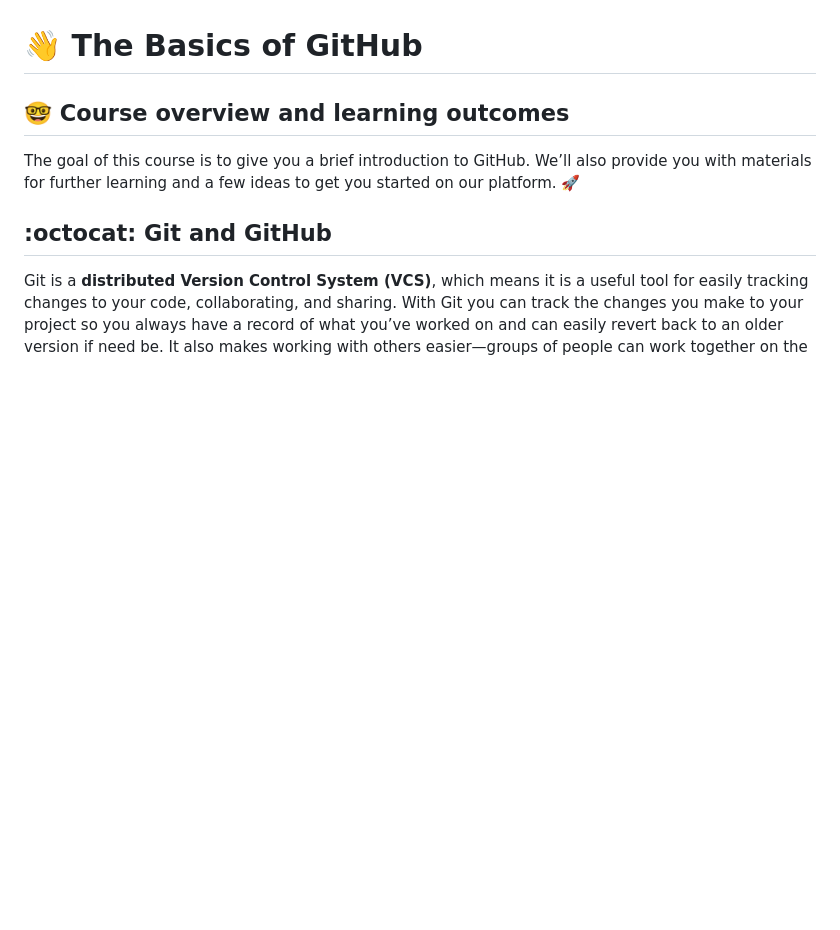
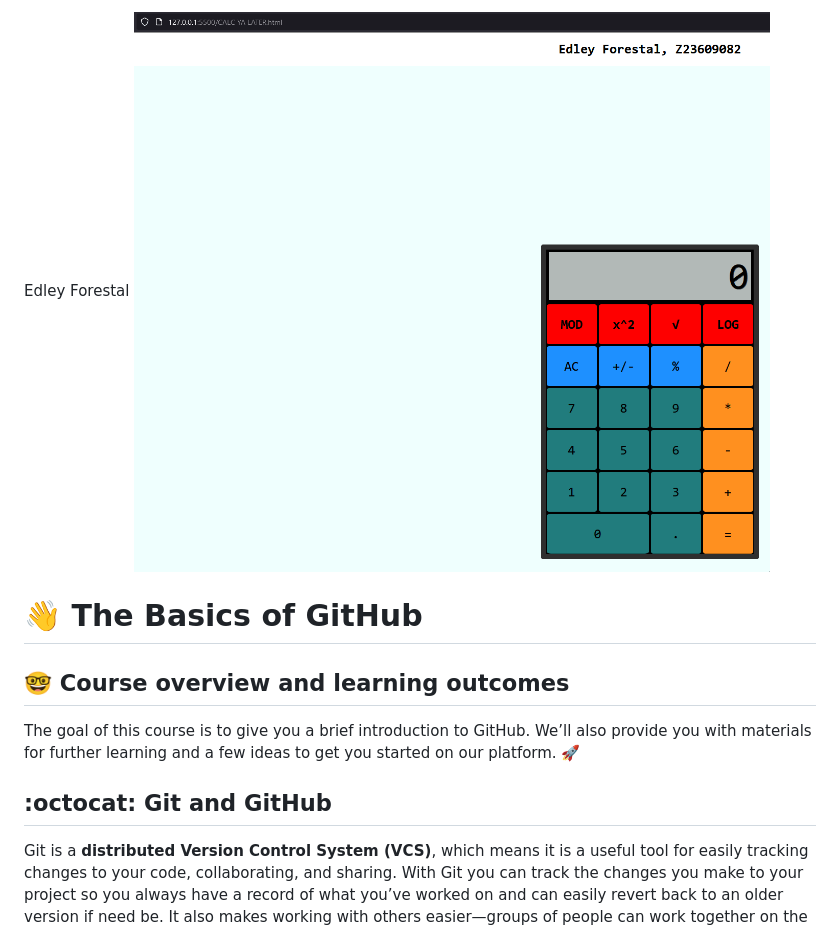
Before and after one commit to cop4808-spring-2023-fullstack-web/cop4808-git-and-github-fundamentals-EdleyF, a Markdown page: README.md, the part around the change. GitHub-like rendering; pictures changed too: firefox_zYFUnP1TMd.gif (added); blank space fills up the shorter version.

Commit message:
Modified the README and added comments

```diff
--- a/README.md
+++ b/README.md
@@ -1,4 +1,5 @@
 Edley Forestal
+![Calculator](firefox_zYFUnP1TMd.gif)
 # :wave: The Basics of GitHub
 
 ## 🤓 Course overview and learning outcomes
```
Also changed, not shown: 3 other files.
